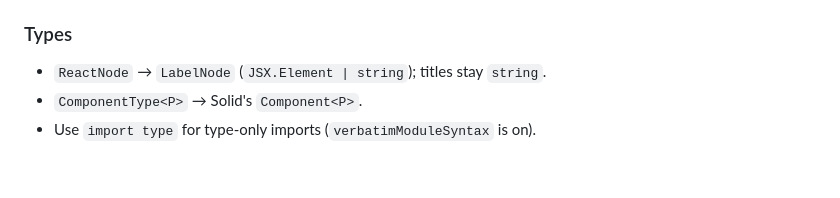
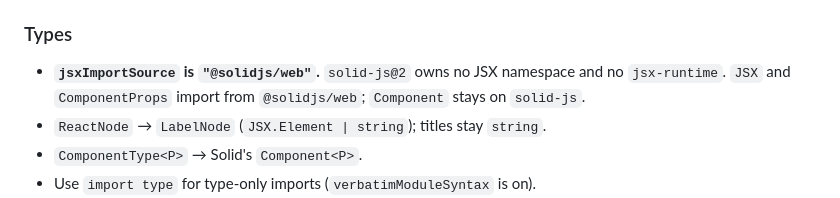
Before and after one commit to react-querybuilder/solid-querybuilder, a Markdown page: AGENTS.md, the part around one of its changes. Drawn GitHub-style; blank space fills up the shorter version.

```diff
--- a/AGENTS.md
+++ b/AGENTS.md
@@ -110,6 +154,9 @@ type-only module erased by the bundler), and allows `./foo.jsx` under `dist/sour
 
 ### Types
 
+- **`jsxImportSource` is `"@solidjs/web"`.** `solid-js@2` owns no JSX namespace and no
+  `jsx-runtime`. `JSX` and `ComponentProps` import from `@solidjs/web`; `Component` stays on
+  `solid-js`.
 - `ReactNode` → `LabelNode` (`JSX.Element | string`); titles stay `string`.
 - `ComponentType<P>` → Solid's `Component<P>`.
 - Use `import type` for type-only imports (`verbatimModuleSyntax` is on).
```
Also changed, not shown: other parts of AGENTS.md (+80 -29 lines).
